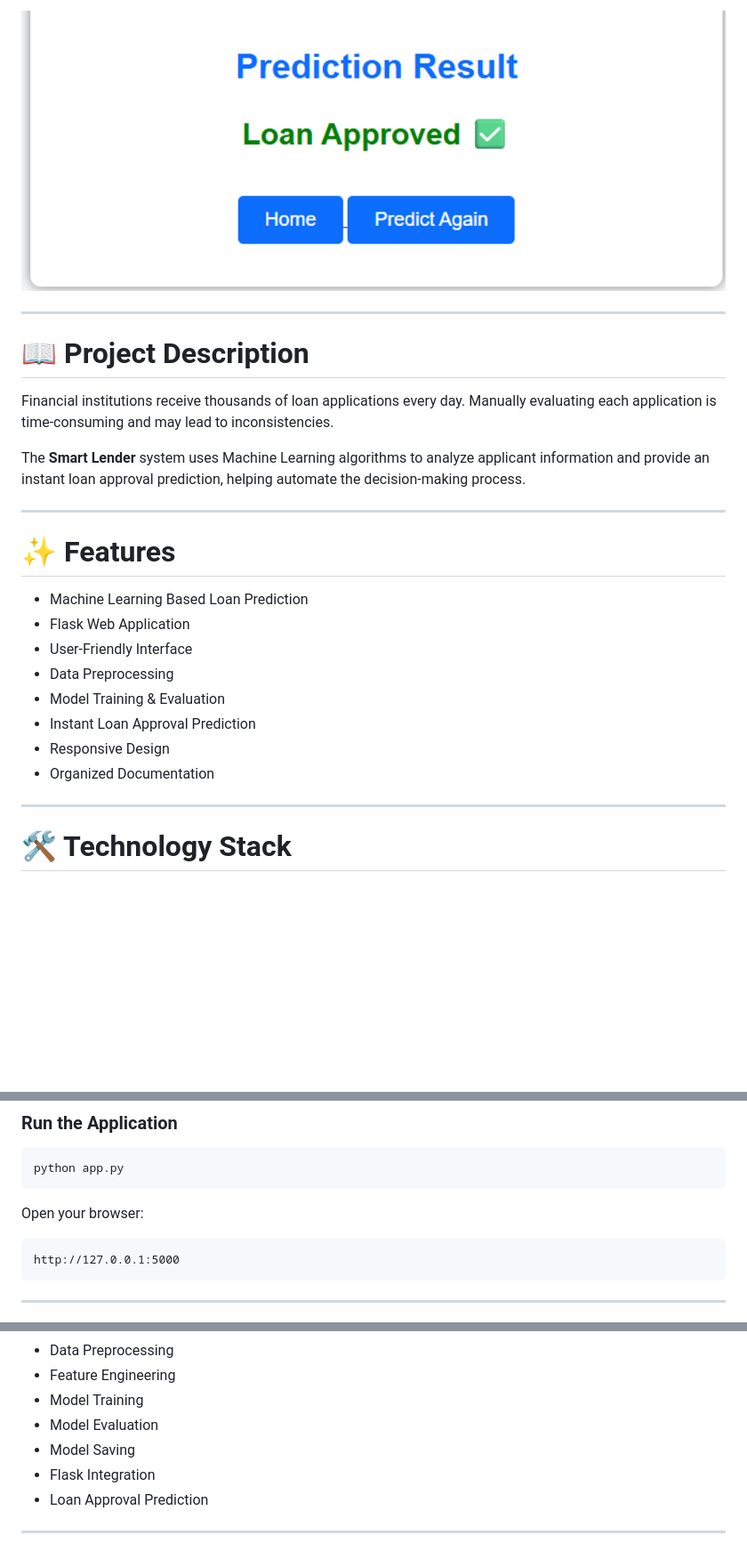
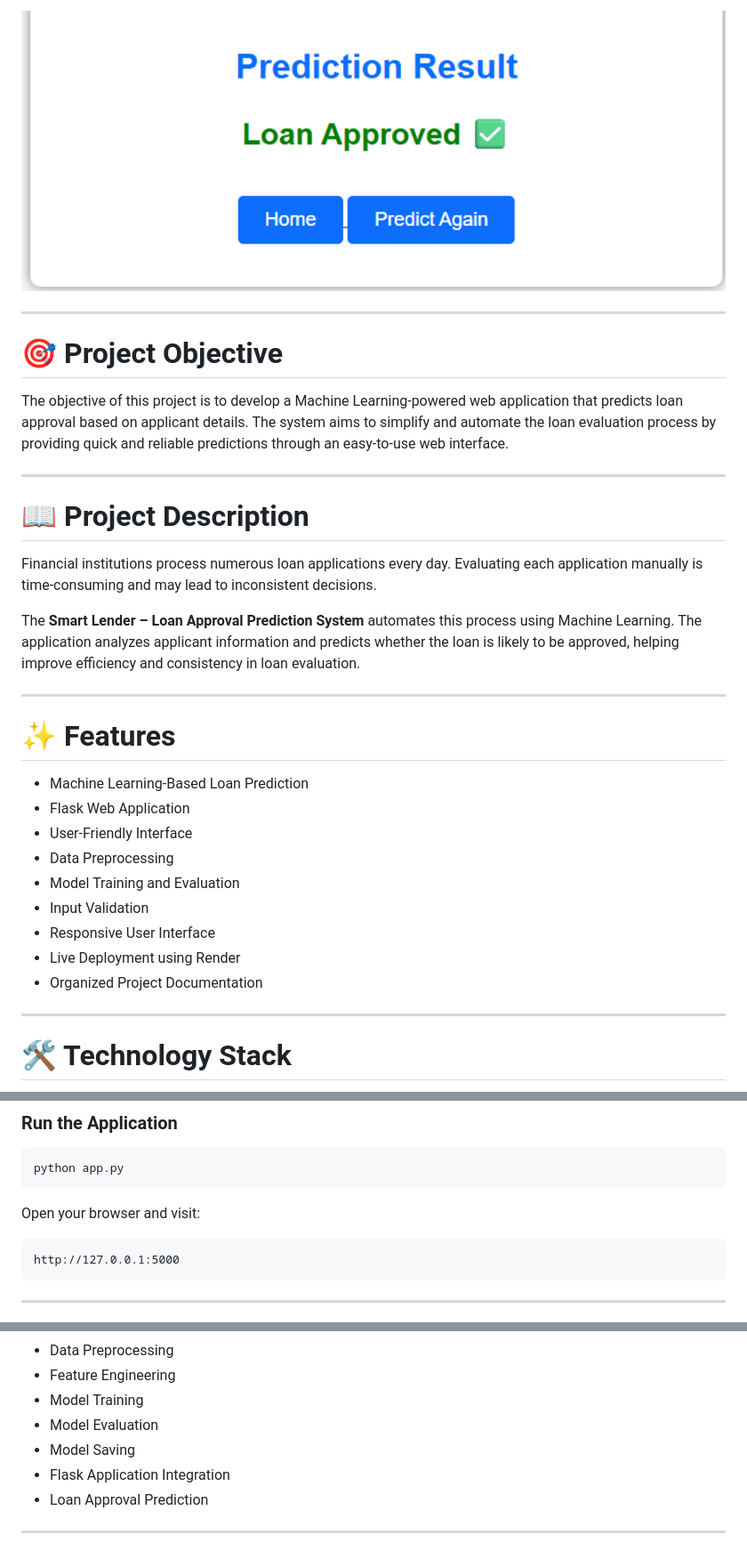
Before and after one commit to 23ata05317/Smart-Lender-Loan-Approval-Prediction-System, a Markdown page: README.md, 3 parts joined by grey strips. Shown at 89% size. Rendered like a GitHub page; blank space fills up the shorter version.

Commit message:
Updated README with screenshots and project details

````diff
--- a/README.md
+++ b/README.md
@@ -50,28 +44,35 @@ The trained Machine Learning model predicts whether the loan application is appr
 
 <p align="center">
-<img src="screenshots/prediction_result.png" width="850">
+<img src="screenshots/prediction_result.png" width="900">
 </p>
+
+---
+
+# 🎯 Project Objective
+
+The objective of this project is to develop a Machine Learning-powered web application that predicts loan approval based on applicant details. The system aims to simplify and automate the loan evaluation process by providing quick and reliable predictions through an easy-to-use web interface.
 
 ---
 
 # 📖 Project Description
 
-Financial institutions receive thousands of loan applications every day. Manually evaluating each application is time-consuming and may lead to inconsistencies.
+Financial institutions process numerous loan applications every day. Evaluating each application manually is time-consuming and may lead to inconsistent decisions.
 
-The **Smart Lender** system uses Machine Learning algorithms to analyze applicant information and provide an instant loan approval prediction, helping automate the decision-making process.
+The **Smart Lender – Loan Approval Prediction System** automates this process using Machine Learning. The application analyzes applicant information and predicts whether the loan is likely to be approved, helping improve efficiency and consistency in loan evaluation.
 
 ---
 
 # ✨ Features
 
-- Machine Learning Based Loan Prediction
+- Machine Learning-Based Loan Prediction
 - Flask Web Application
 - User-Friendly Interface
 - Data Preprocessing
-- Model Training & Evaluation
-- Instant Loan Approval Prediction
-- Responsive Design
-- Organized Documentation
+- Model Training and Evaluation
+- Input Validation
+- Responsive User Interface
+- Live Deployment using Render
+- Organized Project Documentation
 
 ---
 
@@ -149,7 +150,7 @@ pip install -r requirements.txt
 python app.py
 ```
 
-Open your browser:
+Open your browser and visit:
 
 ```
 http://127.0.0.1:5000
@@ -167,7 +168,7 @@ http://127.0.0.1:5000
 - Model Training
 - Model Evaluation
 - Model Saving
-- Flask Integration
+- Flask Application Integration
 - Loan Approval Prediction
 
 ---
````
Also changed, not shown: other parts of README.md (+20 -27 lines).
